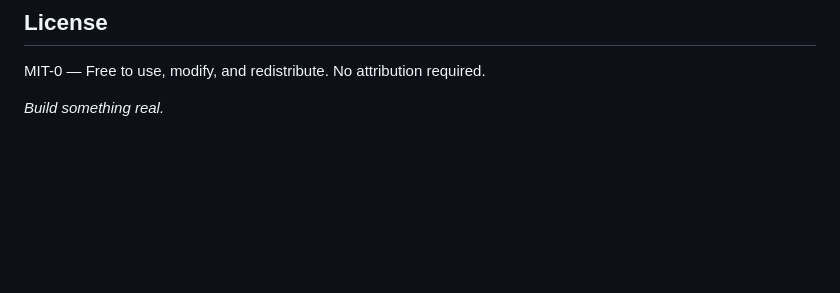
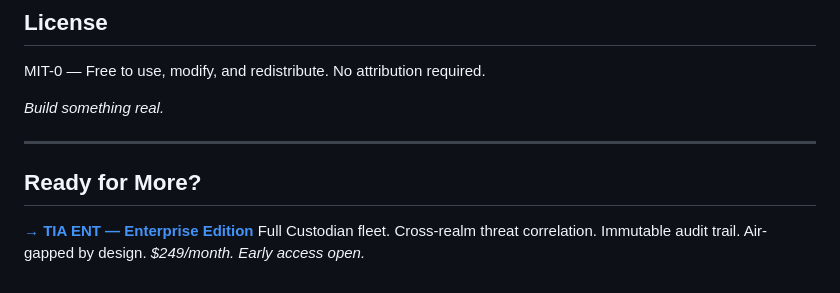
Before and after one commit to ousher/tia-framework, a Markdown page: README.md, the part around the change. Rendered like a GitHub page; blank space fills up the shorter version.

Commit message:
📣 Add ENT CTA at bottom of README

```diff
--- a/README.md
+++ b/README.md
@@ -91,3 +91,11 @@ For advanced implementation: custodian@tia-framework.com
 MIT-0 — Free to use, modify, and redistribute. No attribution required.
 
 *Build something real.*
+
+---
+
+## Ready for More?
+
+**[→ TIA ENT — Enterprise Edition](./TIA-ENT-OVERVIEW.md)**
+Full Custodian fleet. Cross-realm threat correlation. Immutable audit trail. Air-gapped by design.
+*$249/month. Early access open.*
```
